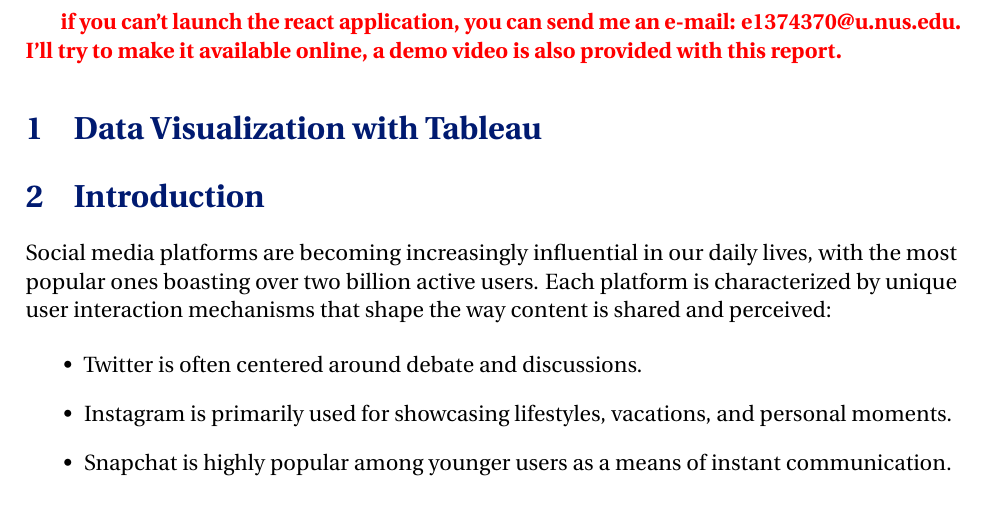
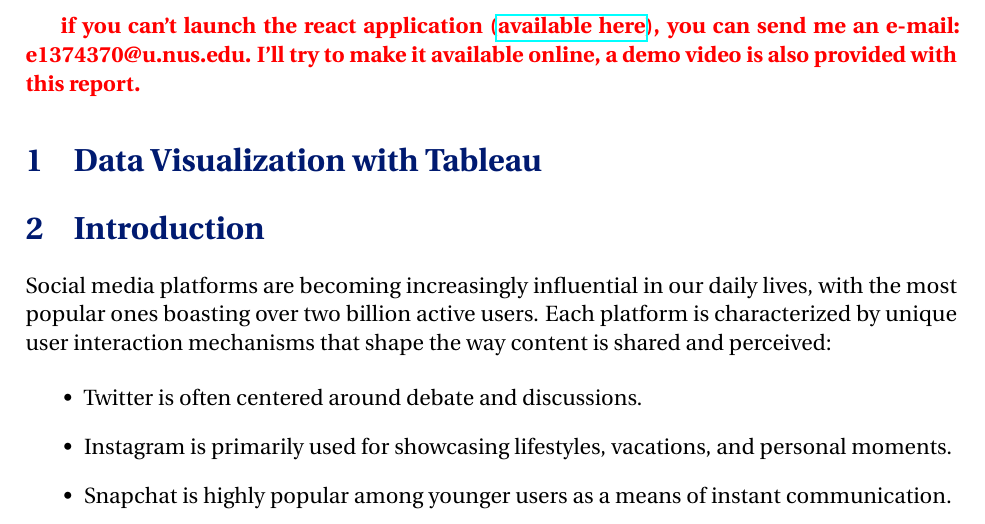
Before and after one commit to jean334/InfoViz_Assignement2, a LaTeX document (Report/main.tex): part of page 3 of 9, cut so that both start at the same text. Compiled offline with pdfLaTeX.

Commit message:
modify report

```diff
--- a/Report/main.tex
+++ b/Report/main.tex
@@ -130,7 +130,7 @@
 
 \newpage
 
-{\color{red}\textbf{if you can't launch the react application, you can send me an e-mail: e1374370@u.nus.edu. I'll try to make it available online, a demo video is also provided with this report.}}
+{\color{red}\textbf{if you can't launch the react application (\href{https://github.com/jean334/InfoViz_Assignement2}{available here}), you can send me an e-mail: e1374370@u.nus.edu. I'll try to make it available online, a demo video is also provided with this report.}}
 
 \section{Data Visualization with Tableau}
 
```
Also changed, not shown: Report/main.pdf, 3 other files.
